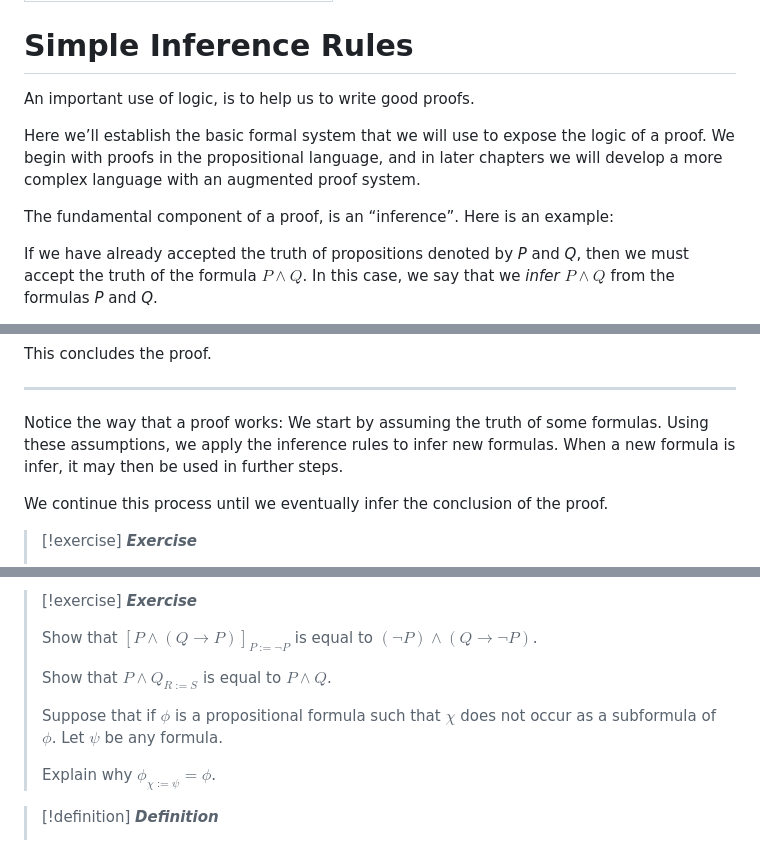
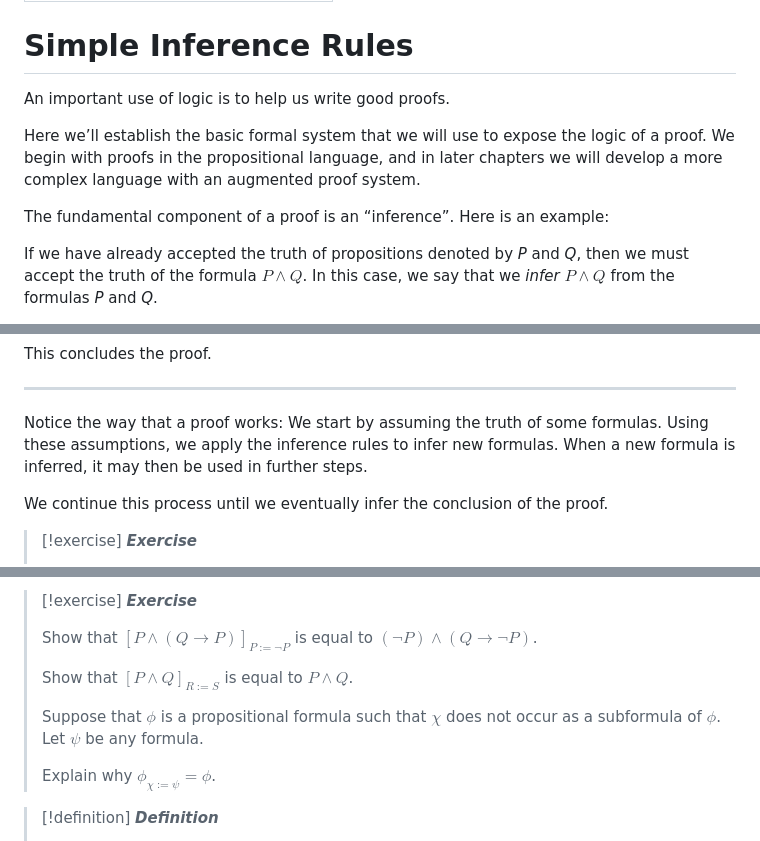
Before and after one commit to axiomtutor/mathreason, a Markdown page: obsidian/Mathematical Reasoning and Discrete Math/Chapter3_PropositionalProofTheory.md, 3 parts joined by grey strips. Rendered like a GitHub page.

Commit message:
Ch. 3: fix broken proof step and story gap, clean up prose
- The 'long and hard' Fitch proof (P->Q, R->Q, P|R => Q) cited line 3
  (P|R) via Double Negation to get line 11, but wrote P|Q instead of
  P|R. That also breaks line 12's Disjunction Elimination, which
  needs line 11 to be the negation of line 10's second disjunct.
- The proof-by-contradiction detective story: the butler's line was
  missing 'in the' before 'garden', and never actually claimed to
  have heard the scream -- even though the detective's next line
  responds to that claim directly.
- Fixed 'is infer' -> 'is inferred'.
- Two comma-splice smooths ('X, is Y' -> 'X is Y').
- Added brackets to one exercise's substitution notation to match
  the formal [phi]_{chi:=psi} definition used everywhere else.
- Removed a stray 'if' that broke the sentence structure.

```diff
--- a/obsidian/Mathematical Reasoning and Discrete Math/Chapter3_PropositionalProofTheory.md
+++ b/obsidian/Mathematical Reasoning and Discrete Math/Chapter3_PropositionalProofTheory.md
@@ -5,11 +5,11 @@ title: "Chapter 3: Propositional Proof Theory"
 
 # Simple Inference Rules
 
-An important use of logic, is to help us to write good proofs.
+An important use of logic is to help us write good proofs.
 
 Here we’ll establish the basic formal system that we will use to expose the logic of a proof.  We begin with proofs in the propositional language, and in later chapters we will develop a more complex language with an augmented proof system.
 
-The fundamental component of a proof, is an “inference”.  Here is an example:
+The fundamental component of a proof is an “inference”.  Here is an example:
 
 If we have already accepted the truth of propositions denoted by *P* and *Q*, then we must accept the truth of the formula $P\land Q$.  In this case, we say that we *infer* $P\land Q$ from the formulas *P* and *Q*.
 
@@ -130,7 +130,7 @@ This concludes the proof.
 
 ---
 
-Notice the way that a proof works: We start by assuming the truth of some formulas.  Using these assumptions, we apply the inference rules to infer new formulas.  When a new formula is infer, it may then be used in further steps.
+Notice the way that a proof works: We start by assuming the truth of some formulas.  Using these assumptions, we apply the inference rules to infer new formulas.  When a new formula is inferred, it may then be used in further steps.
 
 We continue this process until we eventually infer the conclusion of the proof.
 
@@ -182,9 +182,9 @@ This was just an exercise in performing substitution, with no real interesting c
 >
 > Show that $[P\land (Q\to P)]_{P:= \neg P}$ is equal to $(\neg P)\land (Q\to\neg P)$.
 >
-> Show that $P\land Q_{R:= S}$ is equal to $P\land Q$.
+> Show that $[P\land Q]_{R:= S}$ is equal to $P\land Q$.
 >
-> Suppose that if $\phi$ is a propositional formula such that $\chi$ does not occur as a subformula of $\phi$.  Let $\psi$ be any formula.
+> Suppose that $\phi$ is a propositional formula such that $\chi$ does not occur as a subformula of $\phi$.  Let $\psi$ be any formula.
 >
 > Explain why $\phi_{\chi:= \psi}=\phi$.
 
```
Also changed, not shown: other parts of obsidian/Mathematical Reasoning and Discrete Math/Chapter3_PropositionalProofTheory.md (+2 -2 lines).
